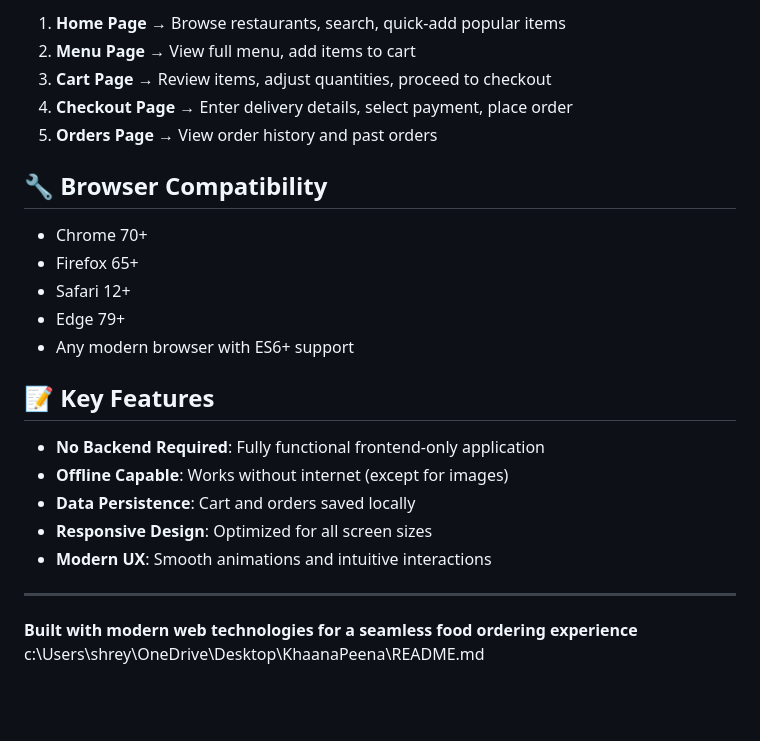
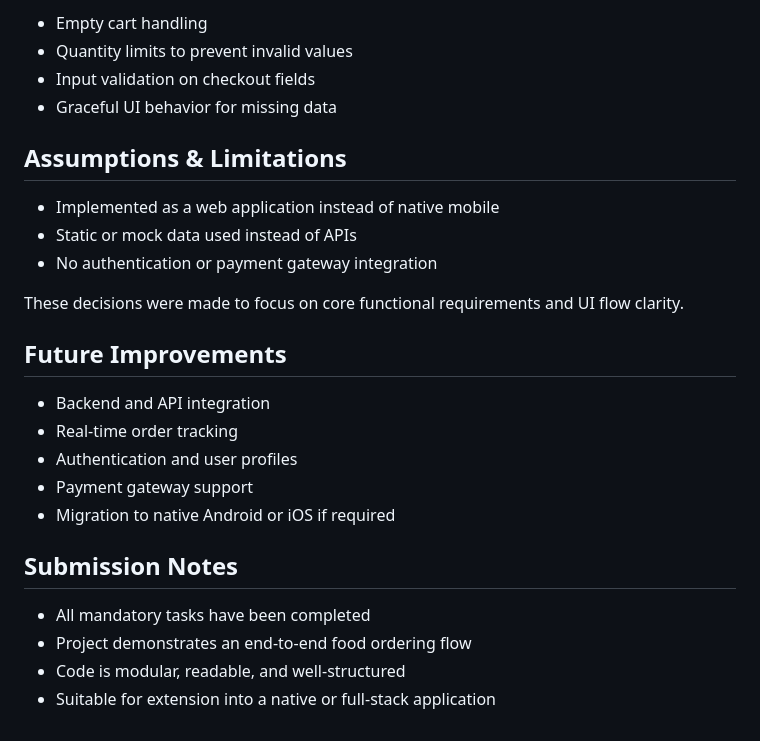
Before and after one commit to shreyash3856O/KhaanaPeena, a Markdown page: README.md, the part around one of its changes. GitHub-like rendering; blank space fills up the shorter version.

```diff
--- a/README.md
+++ b/README.md
@@ -81,27 +111,28 @@ KhaanaPeena/
 
-1. **Home Page** → Browse restaurants, search, quick-add popular items
-2. **Menu Page** → View full menu, add items to cart
-3. **Cart Page** → Review items, adjust quantities, proceed to checkout
-4. **Checkout Page** → Enter delivery details, select payment, place order
-5. **Orders Page** → View order history and past orders
+* Empty cart handling
+* Quantity limits to prevent invalid values
+* Input validation on checkout fields
+* Graceful UI behavior for missing data
 
-## 🔧 Browser Compatibility
+## Assumptions & Limitations
 
-- Chrome 70+
-- Firefox 65+
-- Safari 12+
-- Edge 79+
-- Any modern browser with ES6+ support
+* Implemented as a web application instead of native mobile
+* Static or mock data used instead of APIs
+* No authentication or payment gateway integration
 
-## 📝 Key Features
+These decisions were made to focus on core functional requirements and UI flow clarity.
 
-- **No Backend Required**: Fully functional frontend-only application
-- **Offline Capable**: Works without internet (except for images)
-- **Data Persistence**: Cart and orders saved locally
-- **Responsive Design**: Optimized for all screen sizes
-- **Modern UX**: Smooth animations and intuitive interactions
+## Future Improvements
 
----
+* Backend and API integration
+* Real-time order tracking
+* Authentication and user profiles
+* Payment gateway support
+* Migration to native Android or iOS if required
 
-**Built with modern web technologies for a seamless food ordering experience**</content>
-<parameter name="filePath">c:\Users\shrey\OneDrive\Desktop\KhaanaPeena\README.md
+## Submission Notes
+
+* All mandatory tasks have been completed
+* Project demonstrates an end-to-end food ordering flow
+* Code is modular, readable, and well-structured
+* Suitable for extension into a native or full-stack application
```
Also changed, not shown: other parts of README.md (+91 -61 lines).
